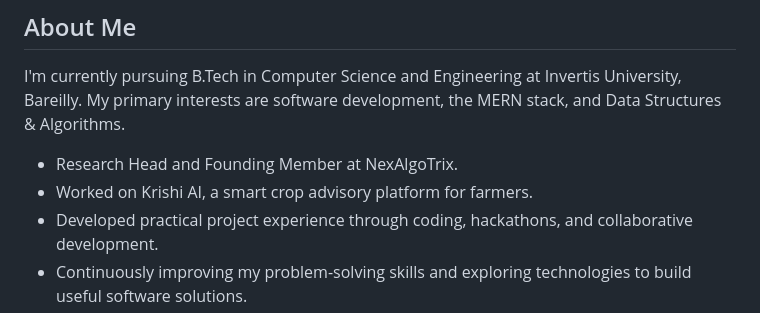
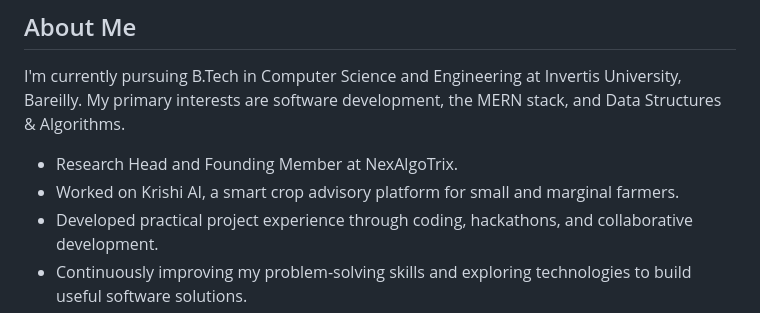
Before and after one commit to atul-techx/HTML-CSS-Portfolio, a Markdown page: README.md, the part around the change. GitHub-like rendering.

Commit message:
Clarify role in Krishi AI project
Updated description of work on Krishi AI for clarity.

```diff
--- a/README.md
+++ b/README.md
@@ -16,7 +16,7 @@ A modern, responsive personal portfolio showcasing my development journey, techn
 I'm currently pursuing B.Tech in Computer Science and Engineering at Invertis University, Bareilly. My primary interests are software development, the MERN stack, and Data Structures & Algorithms.
 
 - Research Head and Founding Member at NexAlgoTrix.
-- Worked on Krishi AI, a smart crop advisory platform for farmers.
+- Worked on Krishi AI, a smart crop advisory platform for small and marginal farmers.
 - Developed practical project experience through coding, hackathons, and collaborative development.
 - Continuously improving my problem-solving skills and exploring technologies to build useful software solutions.
 
```
